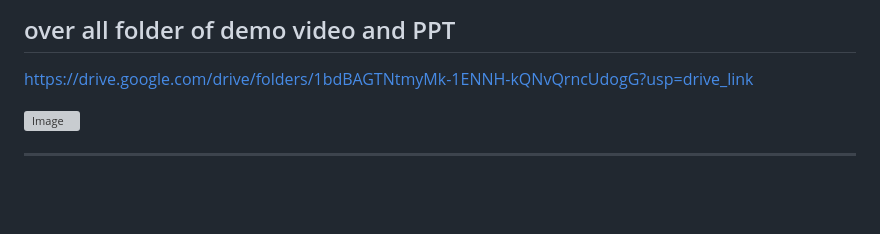
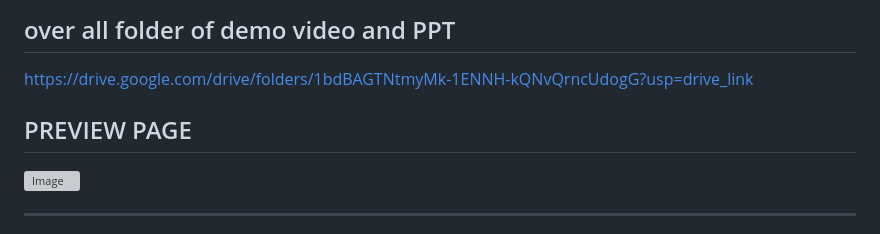
Before and after one commit to PYEXPO25/T059_TechKnox, a Markdown page: ReadMe .md, the part around the change. GitHub-like rendering; blank space fills up the shorter version; grey boxes are pictures that could not be loaded.

Commit message:
LOGIN ReadMe .md

```diff
--- a/ReadMe .md
+++ b/ReadMe .md
@@ -93,7 +93,7 @@ https://drive.google.com/file/d/18w-PtlVfkhcwFeQie8jy_lfzKUvpPby8/view?usp=drive
 https://drive.google.com/drive/folders/1bdBAGTNtmyMk-1ENNH-kQNvQrncUdogG?usp=drive_link
 
 
-
+## PREVIEW PAGE
 ![Image](https://github.com/user-attachments/assets/2bfda925-ed04-4357-afaf-da1c5a4df62b)
 
 ---
```
